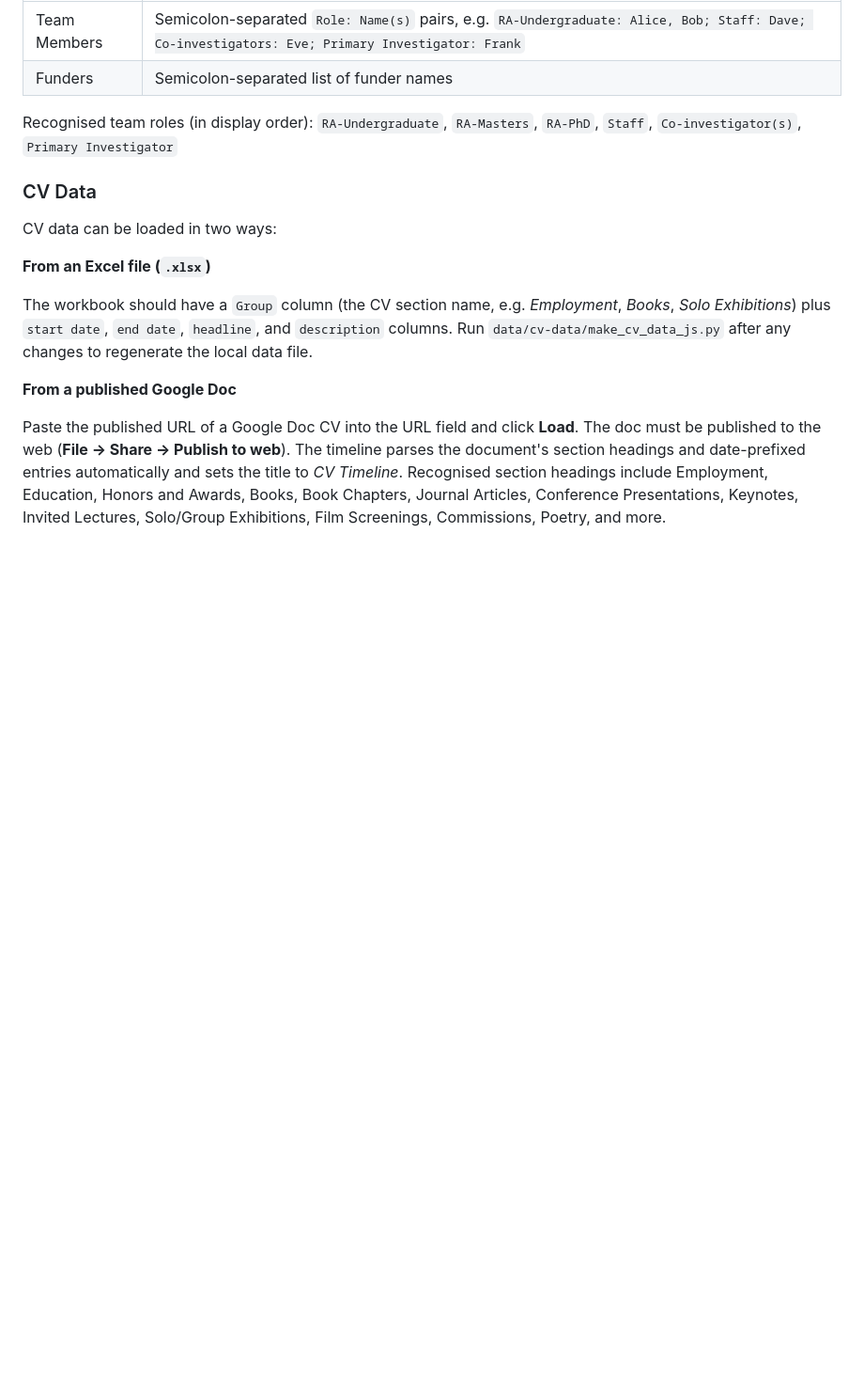
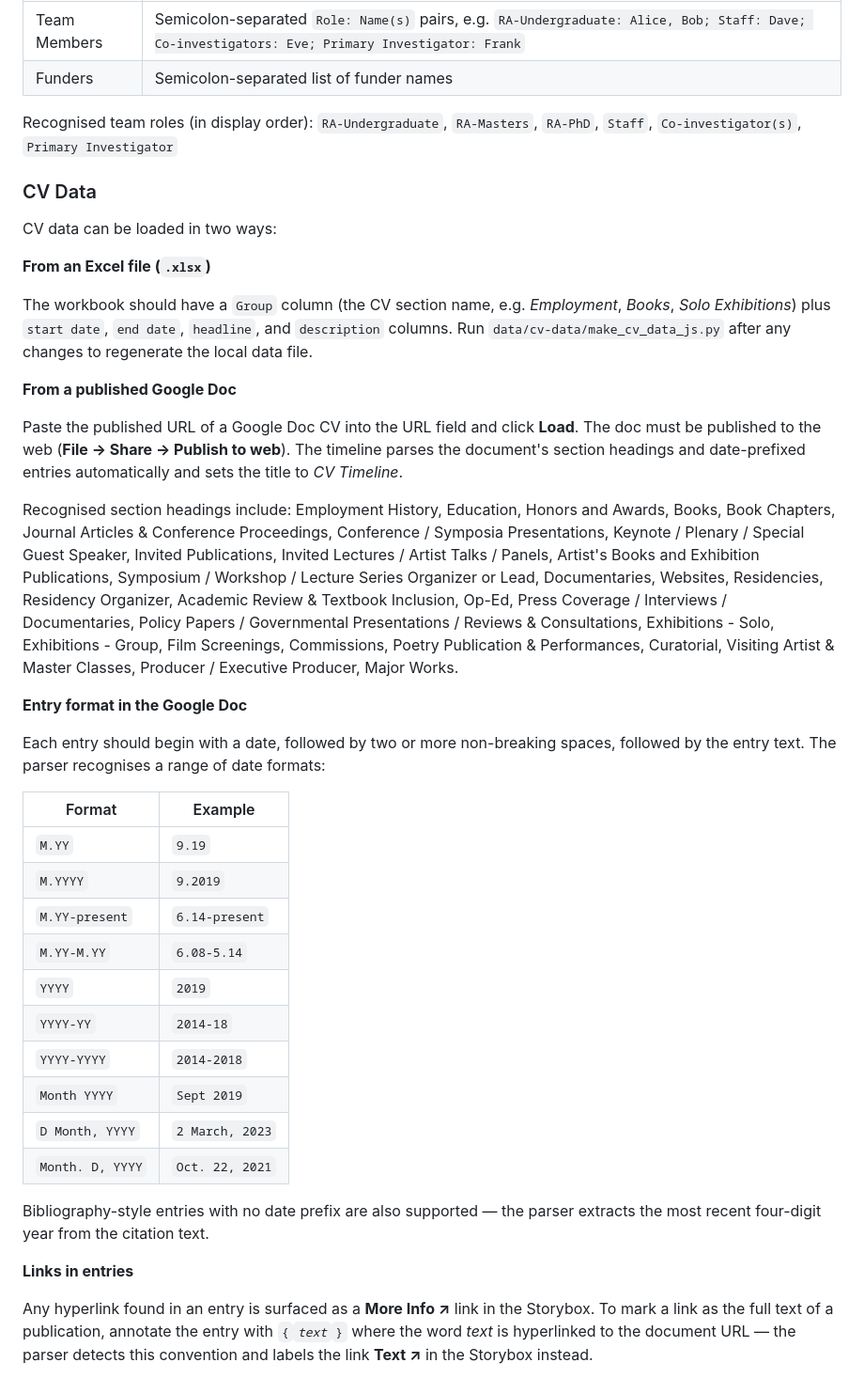
Before and after one commit to North-Fork/Timeline, a Markdown page: README.md, the part around the change. Shown at 94% size. Drawn GitHub-style; blank space fills up the shorter version.

Commit message:
README: expand CV Data subsection with entry format, date table, and link convention

```diff
--- a/README.md
+++ b/README.md
@@ -162,4 +162,29 @@ The workbook should have a `Group` column (the CV section name, e.g. *Employment
 
 **From a published Google Doc**
 
-Paste the published URL of a Google Doc CV into the URL field and click **Load**. The doc must be published to the web (**File → Share → Publish to web**). The timeline parses the document's section headings and date-prefixed entries automatically and sets the title to *CV Timeline*. Recognised section headings include Employment, Education, Honors and Awards, Books, Book Chapters, Journal Articles, Conference Presentations, Keynotes, Invited Lectures, Solo/Group Exhibitions, Film Screenings, Commissions, Poetry, and more.
+Paste the published URL of a Google Doc CV into the URL field and click **Load**. The doc must be published to the web (**File → Share → Publish to web**). The timeline parses the document's section headings and date-prefixed entries automatically and sets the title to *CV Timeline*.
+
+Recognised section headings include: Employment History, Education, Honors and Awards, Books, Book Chapters, Journal Articles & Conference Proceedings, Conference / Symposia Presentations, Keynote / Plenary / Special Guest Speaker, Invited Publications, Invited Lectures / Artist Talks / Panels, Artist's Books and Exhibition Publications, Symposium / Workshop / Lecture Series Organizer or Lead, Documentaries, Websites, Residencies, Residency Organizer, Academic Review & Textbook Inclusion, Op-Ed, Press Coverage / Interviews / Documentaries, Policy Papers / Governmental Presentations / Reviews & Consultations, Exhibitions - Solo, Exhibitions - Group, Film Screenings, Commissions, Poetry Publication & Performances, Curatorial, Visiting Artist & Master Classes, Producer / Executive Producer, Major Works.
+
+**Entry format in the Google Doc**
+
+Each entry should begin with a date, followed by two or more non-breaking spaces, followed by the entry text. The parser recognises a range of date formats:
+
+| Format | Example |
+|--------|---------|
+| `M.YY` | `9.19` |
+| `M.YYYY` | `9.2019` |
+| `M.YY-present` | `6.14-present` |
+| `M.YY-M.YY` | `6.08-5.14` |
+| `YYYY` | `2019` |
+| `YYYY-YY` | `2014-18` |
+| `YYYY-YYYY` | `2014-2018` |
+| `Month YYYY` | `Sept 2019` |
+| `D Month, YYYY` | `2 March, 2023` |
+| `Month. D, YYYY` | `Oct. 22, 2021` |
+
+Bibliography-style entries with no date prefix are also supported — the parser extracts the most recent four-digit year from the citation text.
+
+**Links in entries**
+
+Any hyperlink found in an entry is surfaced as a **More Info ↗** link in the Storybox. To mark a link as the full text of a publication, annotate the entry with `{`*`text`*`}` where the word *text* is hyperlinked to the document URL — the parser detects this convention and labels the link **Text ↗** in the Storybox instead.
```
